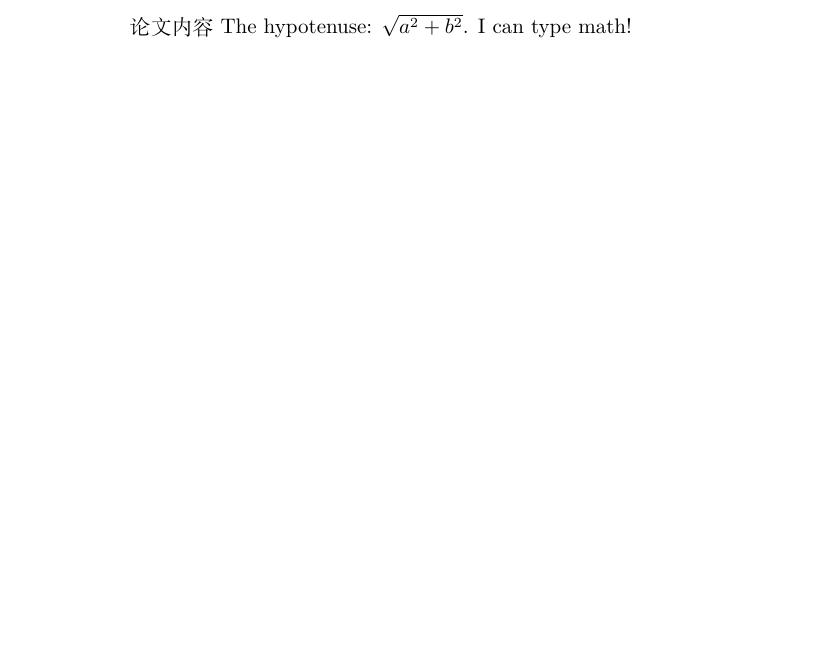
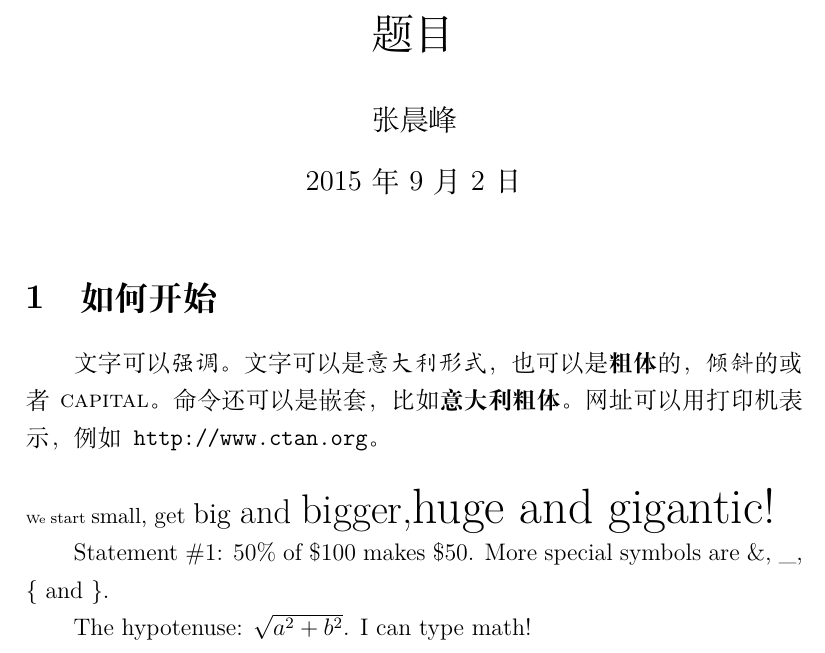
Before and after one commit to plutoese/pluto_archive, a LaTeX document (LaTexNotes/Manuscript/Note_template.tex): part of the page, cut at the place of the change, the shorter picture padded with empty space. Compiled offline with XeLaTeX.

Commit message:
template modifed

```diff
--- a/LaTexNotes/Manuscript/Note_template.tex
+++ b/LaTexNotes/Manuscript/Note_template.tex
@@ -1,7 +1,28 @@
-\documentclass[UTF8]{article}
+% -*- coding:UTF-8 -*-
+% a note template
+
+% preamble
+\documentclass[UTF8,a4paper,12pt]{article}
 \usepackage[space,noindent]{ctex}
 
+% body
 \begin{document}
-论文内容
+\title{题目}
+\author{张晨峰}
+\date{\today}
+\maketitle
+
+\section{如何开始}
+
+文字可以\emph{强调}。文字可以是\textit{意大利形式}，也可以是\textbf{粗体}的，\textsl{倾斜}的或者\textsc{capital}。
+命令还可以是嵌套，比如\textit{\textbf{意大利粗体}}。网址可以用打印机表示，例如\texttt{http://www.ctan.org}。
+
+\noindent\tiny We \scriptsize start \footnotesize \small small,
+\normalsize get \large big \Large and \LARGE bigger,\huge huge and \Huge gigantic!
+
+\normalsize Statement \#1:
+50\% of \$100 makes \$50.
+More special symbols are \&, \_, \{ and \}.
+
 The hypotenuse: $\sqrt{a^{2} + b^{2}}$. I can type math!
 \end{document}
```
Also changed, not shown: LaTexNotes/Manuscript/Note_template.pdf, 3 other files.
